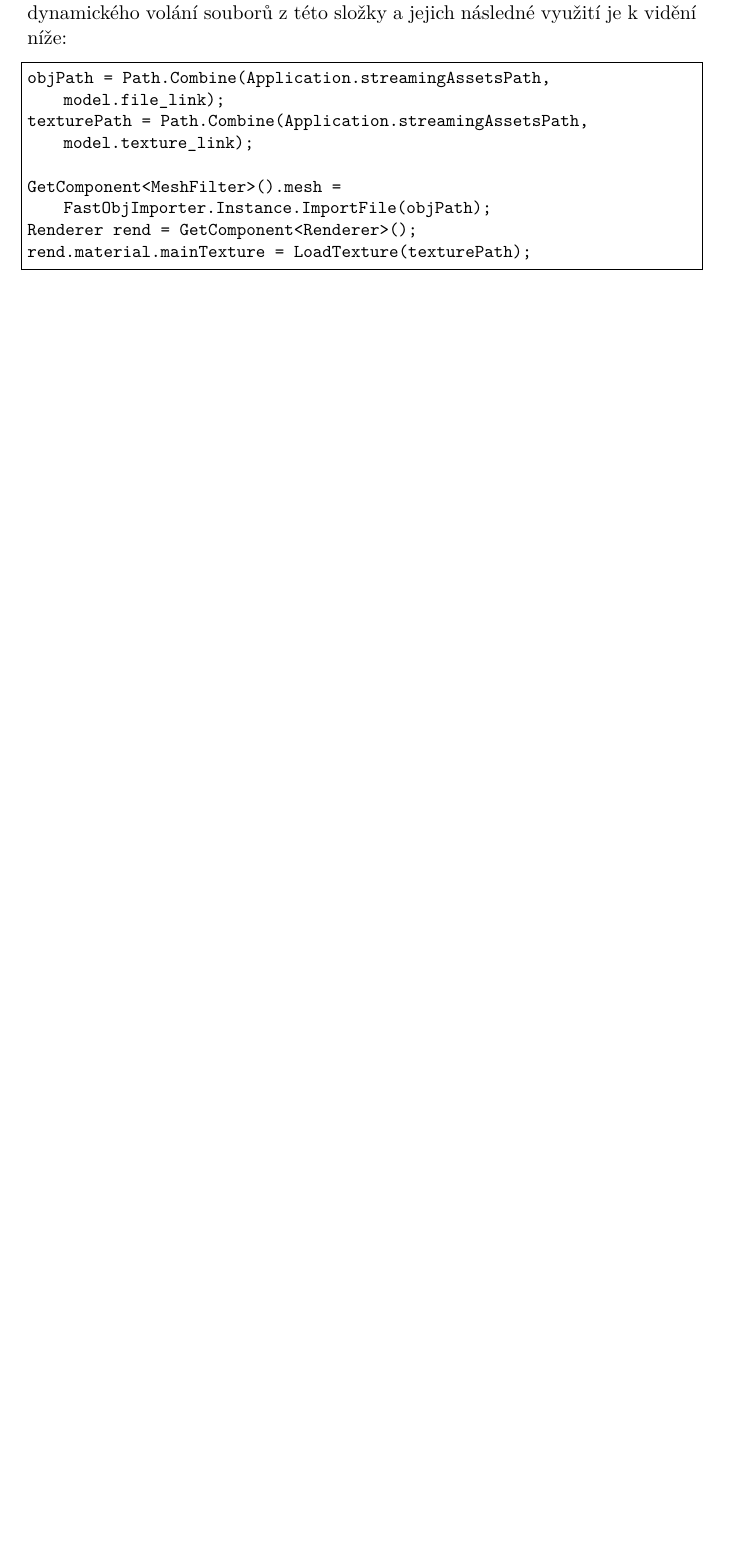
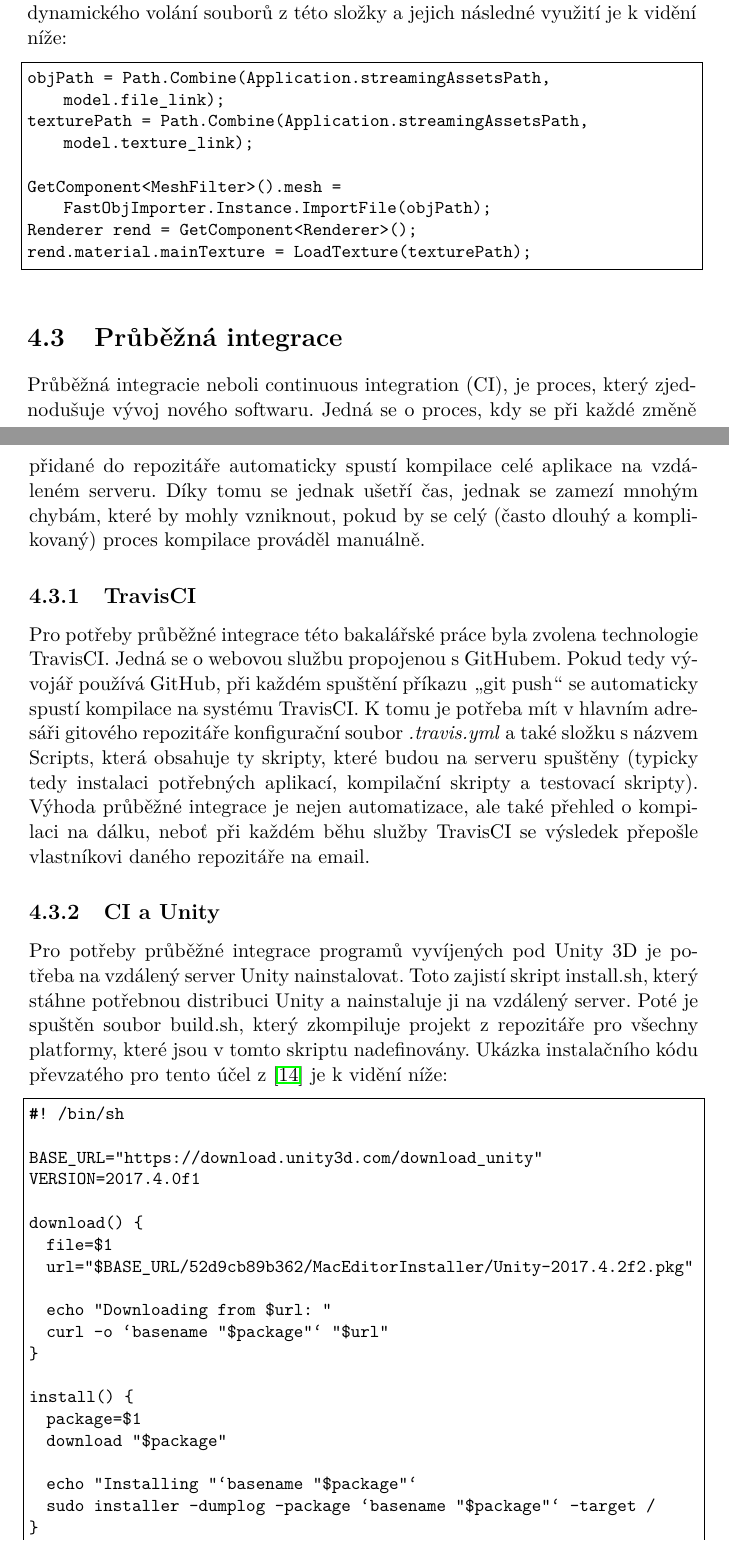
Before and after one commit to helpavlikova/bakalarkaTex, a LaTeX thesis (BP_Pavlíková_Helena_2018.tex.tex): part of page 49 of 67 before the commit and two parts of pages 49 and 50 of 69 after it, the two joined at a grey line, cut so that both start at the same text, the shorter picture padded with empty space. Compiled offline with pdfLaTeX.

Commit message:
continuous integration

```diff
--- a/BP_Pavlíková_Helena_2018.tex.tex
+++ b/BP_Pavlíková_Helena_2018.tex.tex
@@ -16,7 +16,7 @@
   aboveskip=3mm,
   belowskip=3mm,
   showstringspaces=false,
-  columns=flexible,
+  columns=fullflexible,
   basicstyle={\small\ttfamily},
   numbers=none,
   breaklines=true,
@@ -641,6 +641,40 @@ rend.material.mainTexture = LoadTexture(texturePath);
 \end{lstlisting}
 
 
+	\section{Průběžná integrace}
+	Průběžná integracie neboli continuous integration (CI), je proces, který zjednodušuje vývoj nového softwaru. Jedná se o proces, kdy se při každé změně přidané do repozitáře automaticky spustí kompilace celé aplikace na vzdáleném serveru. Díky tomu se jednak ušetří čas, jednak se zamezí mnohým chybám, které by mohly vzniknout, pokud by se celý (často dlouhý a komplikovaný) proces kompilace prováděl manuálně.
+
+	\subsection{TravisCI}
+Pro potřeby průběžné integrace této bakalářské práce byla zvolena technologie TravisCI. Jedná se o webovou službu propojenou s GitHubem. Pokud tedy vývojář používá GitHub, při každém spuštění příkazu \uv{git push} se automaticky spustí kompilace na systému TravisCI. K tomu je potřeba mít v hlavním adresáři gitového repozitáře konfigurační soubor \emph{.travis.yml} a také složku s názvem Scripts, která obsahuje ty skripty, které budou na serveru spuštěny (typicky tedy instalaci potřebných aplikací, kompilační skripty a testovací skripty). Výhoda průběžné integrace je nejen automatizace, ale také přehled o kompilaci na dálku, neboť při každém běhu služby TravisCI se výsledek přepošle vlastníkovi daného repozitáře na email.
+
+\subsection{CI a Unity}
+Pro potřeby průběžné integrace programů vyvíjených pod Unity 3D je potřeba na vzdálený server Unity nainstalovat. Toto zajistí skript install.sh, který stáhne potřebnou distribuci Unity a nainstaluje ji na vzdálený server. Poté je spuštěn soubor build.sh, který zkompiluje projekt z repozitáře pro všechny platformy, které jsou v tomto skriptu nadefinovány. Ukázka instalačního kódu převzatého pro tento účel z \cite{travis} je k vidění níže:
+
+\begin{lstlisting}[frame=single]
+#! /bin/sh
+
+BASE_URL="https://download.unity3d.com/download_unity"
+VERSION=2017.4.0f1
+
+download() {
+  file=$1
+  url="$BASE_URL/52d9cb89b362/MacEditorInstaller/Unity-2017.4.2f2.pkg"
+
+  echo "Downloading from $url: "
+  curl -o `basename "$package"` "$url"
+}
+
+install() {
+  package=$1
+  download "$package"
+
+  echo "Installing "`basename "$package"`
+  sudo installer -dumplog -package `basename "$package"` -target /
+}
+
+install "MacEditorInstaller/Unity-$VERSION.pkg"
+\end{lstlisting}
+
 	\section{Grafické uživatelské rozhraní}
 	\label{sec:GUI}
 
```
Also changed, not shown: mybibliographyfile.bib (+8 -0 lines), BP_Pavlíková_Helena_2018.tex.bbl, BP_Pavlíková_Helena_2018.tex.tex (3 more changed lines), 8 other files.
